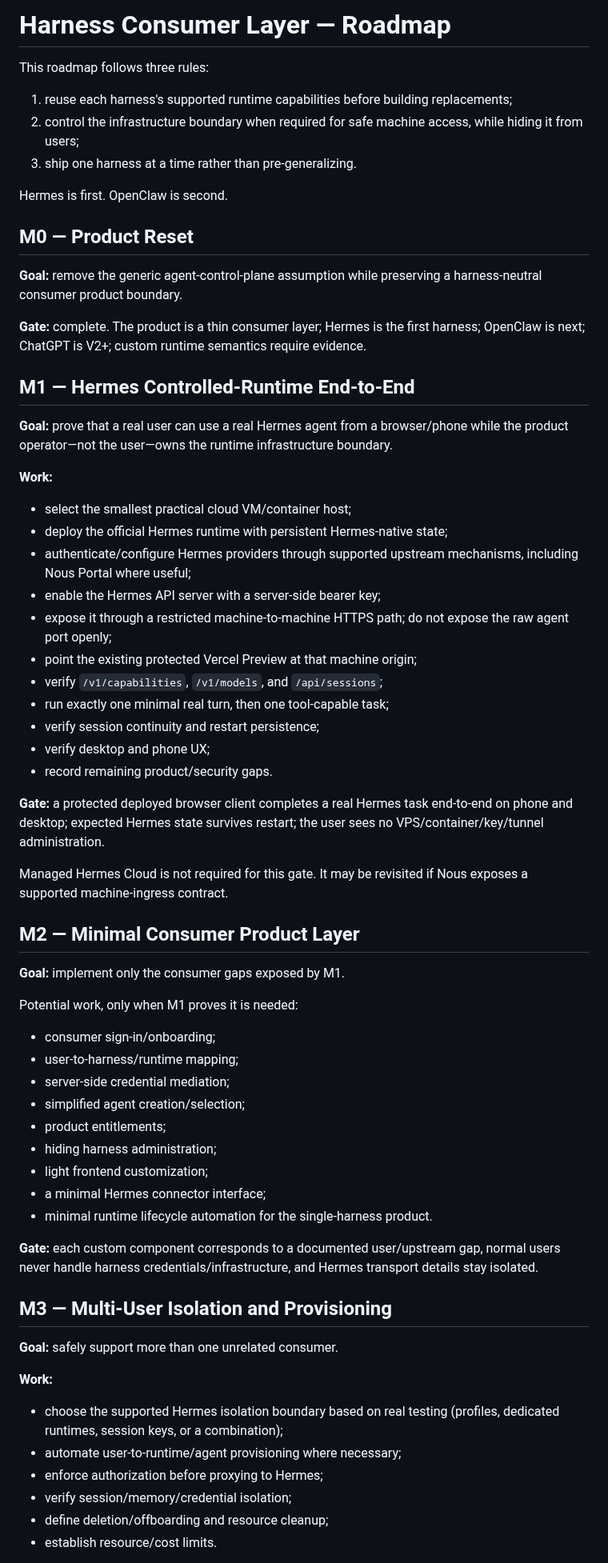
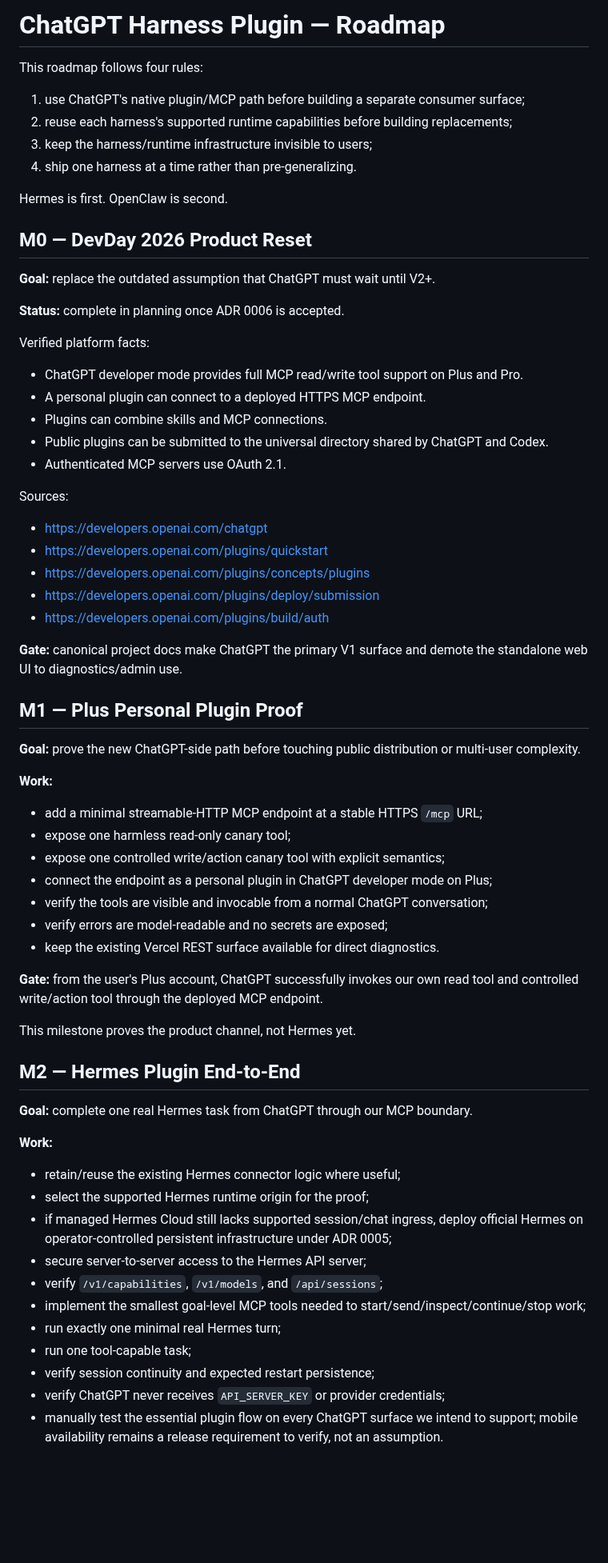
Before and after one commit to davidlifschitz/ChatGPTHarnessPlugin, a Markdown page: ROADMAP.md, the part around one of its changes. Shown at 80% size. Rendered like a GitHub page; blank space fills up the shorter version.

Commit message:
Reorient project around ChatGPT plugins after DevDay 2026

```diff
--- a/ROADMAP.md
+++ b/ROADMAP.md
@@ -1,66 +1,69 @@
-# Harness Consumer Layer — Roadmap
+# ChatGPT Harness Plugin — Roadmap
 
-This roadmap follows three rules:
+This roadmap follows four rules:
 
-1. reuse each harness's supported runtime capabilities before building replacements;
-2. control the infrastructure boundary when required for safe machine access, while hiding it from users;
-3. ship one harness at a time rather than pre-generalizing.
+1. use ChatGPT's native plugin/MCP path before building a separate consumer surface;
+2. reuse each harness's supported runtime capabilities before building replacements;
+3. keep the harness/runtime infrastructure invisible to users;
+4. ship one harness at a time rather than pre-generalizing.
 
 Hermes is first. OpenClaw is second.
 
-## M0 — Product Reset
+## M0 — DevDay 2026 Product Reset
 
-**Goal:** remove the generic agent-control-plane assumption while preserving a harness-neutral consumer product boundary.
+**Goal:** replace the outdated assumption that ChatGPT must wait until V2+.
 
-**Gate:** complete. The product is a thin consumer layer; Hermes is the first harness; OpenClaw is next; ChatGPT is V2+; custom runtime semantics require evidence.
+**Status:** complete in planning once ADR 0006 is accepted.
 
-## M1 — Hermes Controlled-Runtime End-to-End
+Verified platform facts:
 
-**Goal:** prove that a real user can use a real Hermes agent from a browser/phone while the product operator—not the user—owns the runtime infrastructure boundary.
+- ChatGPT developer mode provides full MCP read/write tool support on Plus and Pro.
+- A personal plugin can connect to a deployed HTTPS MCP endpoint.
+- Plugins can combine skills and MCP connections.
+- Public plugins can be submitted to the universal directory shared by ChatGPT and Codex.
+- Authenticated MCP servers use OAuth 2.1.
+
+Sources:
+
+- https://developers.openai.com/chatgpt
+- https://developers.openai.com/plugins/quickstart
+- https://developers.openai.com/plugins/concepts/plugins
+- https://developers.openai.com/plugins/deploy/submission
+- https://developers.openai.com/plugins/build/auth
+
+**Gate:** canonical project docs make ChatGPT the primary V1 surface and demote the standalone web UI to diagnostics/admin use.
+
+## M1 — Plus Personal Plugin Proof
+
+**Goal:** prove the new ChatGPT-side path before touching public distribution or multi-user complexity.
 
 **Work:**
-- select the smallest practical cloud VM/container host;
-- deploy the official Hermes runtime with persistent Hermes-native state;
-- authenticate/configure Hermes providers through supported upstream mechanisms, including Nous Portal where useful;
-- enable the Hermes API server with a server-side bearer key;
-- expose it through a restricted machine-to-machine HTTPS path; do not expose the raw agent port openly;
-- point the existing protected Vercel Preview at that machine origin;
-- verify `/v1/capabilities`, `/v1/models`, and `/api/sessions`;
-- run exactly one minimal real turn, then one tool-capable task;
-- verify session continuity and restart persistence;
-- verify desktop and phone UX;
-- record remaining product/security gaps.
+- add a minimal streamable-HTTP MCP endpoint at a stable HTTPS `/mcp` URL;
+- expose one harmless read-only canary tool;
+- expose one controlled write/action canary tool with explicit semantics;
+- connect the endpoint as a personal plugin in ChatGPT developer mode on Plus;
+- verify the tools are visible and invocable from a normal ChatGPT conversation;
+- verify errors are model-readable and no secrets are exposed;
+- keep the existing Vercel REST surface available for direct diagnostics.
 
-**Gate:** a protected deployed browser client completes a real Hermes task end-to-end on phone and desktop; expected Hermes state survives restart; the user sees no VPS/container/key/tunnel administration.
+**Gate:** from the user's Plus account, ChatGPT successfully invokes our own read tool and controlled write/action tool through the deployed MCP endpoint.
 
-Managed Hermes Cloud is not required for this gate. It may be revisited if Nous exposes a supported machine-ingress contract.
+This milestone proves the product channel, not Hermes yet.
 
-## M2 — Minimal Consumer Product Layer
+## M2 — Hermes Plugin End-to-End
 
-**Goal:** implement only the consumer gaps exposed by M1.
-
-Potential work, only when M1 proves it is needed:
-- consumer sign-in/onboarding;
-- user-to-harness/runtime mapping;
-- server-side credential mediation;
-- simplified agent creation/selection;
-- product entitlements;
-- hiding harness administration;
-- light frontend customization;
-- a minimal Hermes connector interface;
-- minimal runtime lifecycle automation for the single-harness product.
-
-**Gate:** each custom component corresponds to a documented user/upstream gap, normal users never handle harness credentials/infrastructure, and Hermes transport details stay isolated.
-
-## M3 — Multi-User Isolation and Provisioning
-
-**Goal:** safely support more than one unrelated consumer.
+**Goal:** complete one real Hermes task from ChatGPT through our MCP boundary.
 
 **Work:**
-- choose the supported Hermes isolation boundary based on real testing (profiles, dedicated runtimes, session keys, or a combination);
-- automate user-to-runtime/agent provisioning where necessary;
-- enforce authorization before proxying to Hermes;
-- verify session/memory/credential isolation;
-- define deletion/offboarding and resource cleanup;
-- establish resource/cost limits.
+- retain/reuse the existing Hermes connector logic where useful;
+- select the supported Hermes runtime origin for the proof;
+- if managed Hermes Cloud still lacks supported session/chat ingress, deploy official Hermes on operator-controlled persistent infrastructure under ADR 0005;
+- secure server-to-server access to the Hermes API server;
+- verify `/v1/capabilities`, `/v1/models`, and `/api/sessions`;
+- implement the smallest goal-level MCP tools needed to start/send/inspect/continue/stop work;
+- run exactly one minimal real Hermes turn;
+- run one tool-capable task;
+- verify session continuity and expected restart persistence;
+- verify ChatGPT never receives `API_SERVER_KEY` or provider credentials;
+- manually test the essential plugin flow on every ChatGPT surface we intend to support; mobile availability remains a release requirement to verify, not an assumption.
 
```
Also changed, not shown: other parts of ROADMAP.md (+79 -32 lines).
